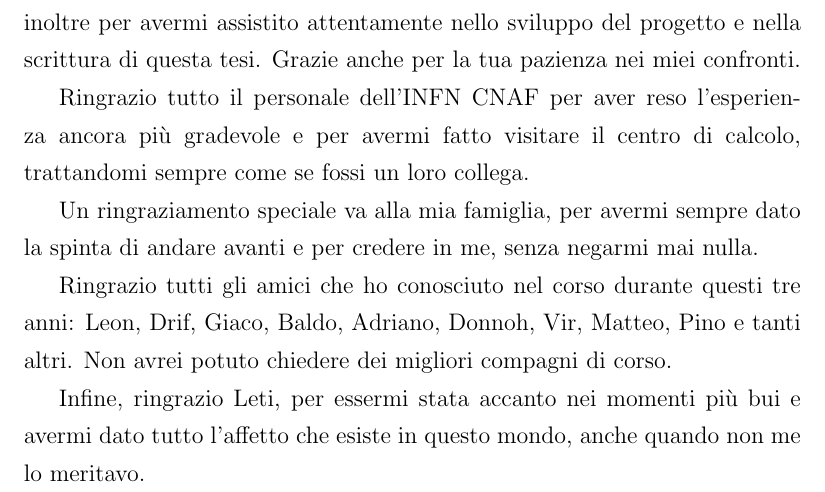
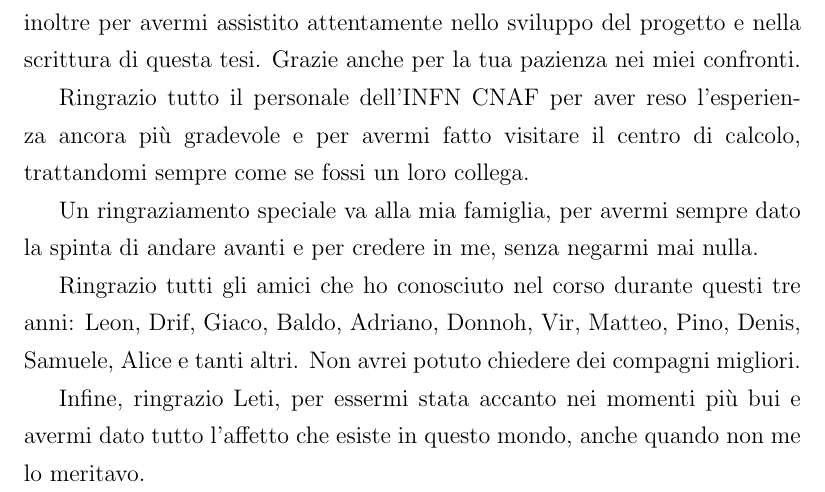
Before and after one commit to AngeloGalav/bachelors_t, a LaTeX document (tesi.tex): part of page 51 of 51, cut so that both start at the same text. Compiled offline with pdfLaTeX.

Commit message:
Fixed ringraziamentis

```diff
--- a/tesi.tex
+++ b/tesi.tex
@@ -127,7 +127,7 @@ Ringrazio tutto il personale dell'INFN CNAF per aver reso l'esperienza ancora pi
 
 Un ringraziamento speciale va alla mia famiglia, per avermi sempre dato la spinta di andare avanti e per credere in me, senza negarmi mai nulla.
 
-Ringrazio tutti gli amici che ho conosciuto nel corso durante questi tre anni: Leon, Drif, Giaco, Baldo, Adriano, Donnoh, Vir, Matteo, Pino e tanti altri. Non avrei potuto chiedere dei migliori compagni di corso.
+Ringrazio tutti gli amici che ho conosciuto nel corso durante questi tre anni: Leon, Drif, Giaco, Baldo, Adriano, Donnoh, Vir, Matteo, Pino, Denis, Samuele, Alice e tanti altri. Non avrei potuto chiedere dei compagni migliori.
 
 
 Infine, ringrazio Leti, per essermi stata accanto nei momenti più bui e avermi dato tutto l'affetto che esiste in questo mondo, anche quando non me lo meritavo.
```
Also changed, not shown: tesi.pdf.
